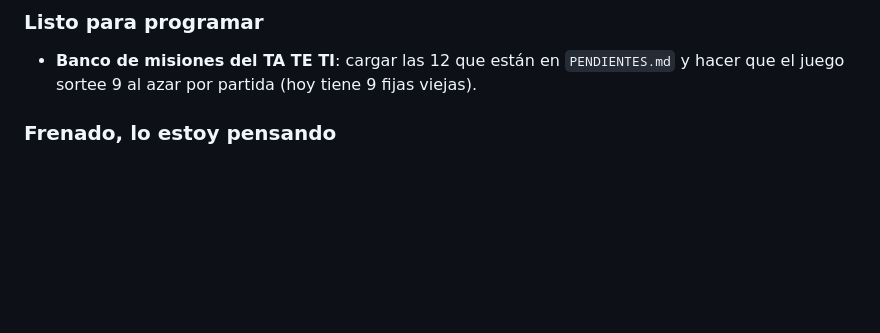
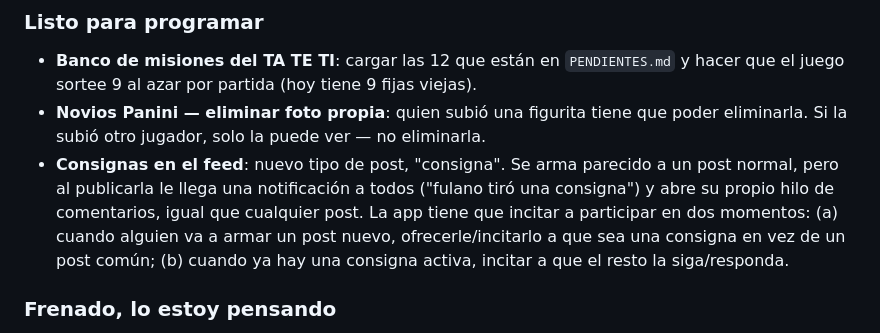
Before and after one commit to javiervirkel-ops/el-centro, a Markdown page: CLAUDE.md, the part around the change. Rendered like a GitHub page; blank space fills up the shorter version.

Commit message:
doc: anotar pendientes - borrar foto propia en Panini y consignas en el feed

```diff
--- a/CLAUDE.md
+++ b/CLAUDE.md
@@ -200,6 +200,14 @@ y poner los puntos en cero. El **modo tablet** también entra con esa clave.
 ### Listo para programar
 - **Banco de misiones del TA TE TI**: cargar las 12 que están en `PENDIENTES.md` y hacer que
   el juego sortee 9 al azar por partida (hoy tiene 9 fijas viejas).
+- **Novios Panini — eliminar foto propia**: quien subió una figurita tiene que poder
+  eliminarla. Si la subió otro jugador, solo la puede ver — no eliminarla.
+- **Consignas en el feed**: nuevo tipo de post, "consigna". Se arma parecido a un post
+  normal, pero al publicarla le llega una notificación a todos ("fulano tiró una consigna")
+  y abre su propio hilo de comentarios, igual que cualquier post. La app tiene que incitar a
+  participar en dos momentos: (a) cuando alguien va a armar un post nuevo, ofrecerle/incitarlo
+  a que sea una consigna en vez de un post común; (b) cuando ya hay una consigna activa,
+  incitar a que el resto la siga/responda.
 
 ### Frenado, lo estoy pensando
 - **Cuestionario del login**: 3 preguntas de 2 opciones al elegir tu nombre, que te clasifican
```
